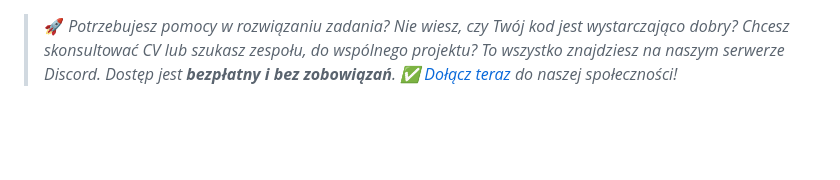
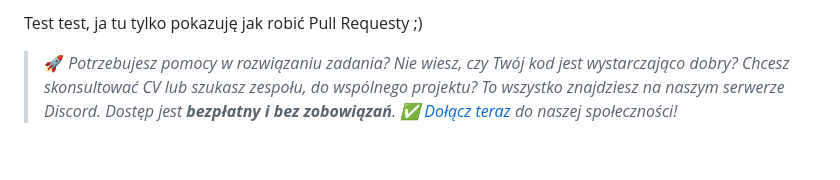
Before and after one commit to devmentor-pl/practice-js-basics, a Markdown page: README.md, the part around the change. Rendered like a GitHub page; blank space fills up the shorter version.

```diff
--- a/README.md
+++ b/README.md
@@ -1,3 +1,5 @@
+Test test, ja tu tylko pokazuję jak robić Pull Requesty ;)
+
 
 > :rocket: *Potrzebujesz pomocy w rozwiązaniu zadania? Nie wiesz, czy Twój kod jest wystarczająco dobry? Chcesz skonsultować CV lub szukasz zespołu, do wspólnego projektu? To wszystko znajdziesz na naszym serwerze Discord. Dostęp jest **bezpłatny i bez zobowiązań**. :white_check_mark: [Dołącz teraz](https://devmentor.pl/discord) do naszej społeczności!*
 
```
